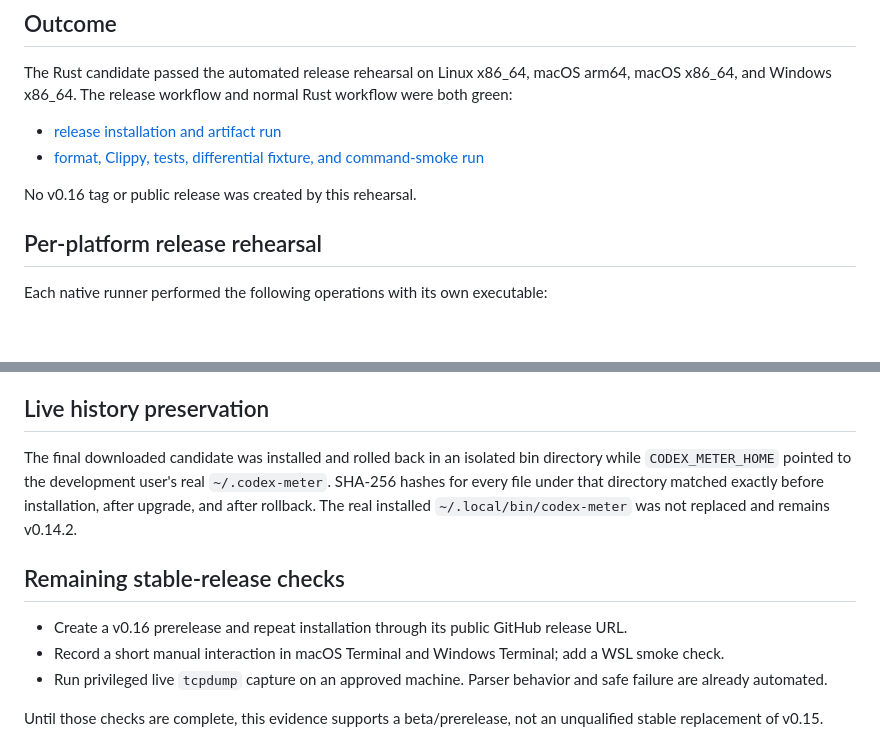
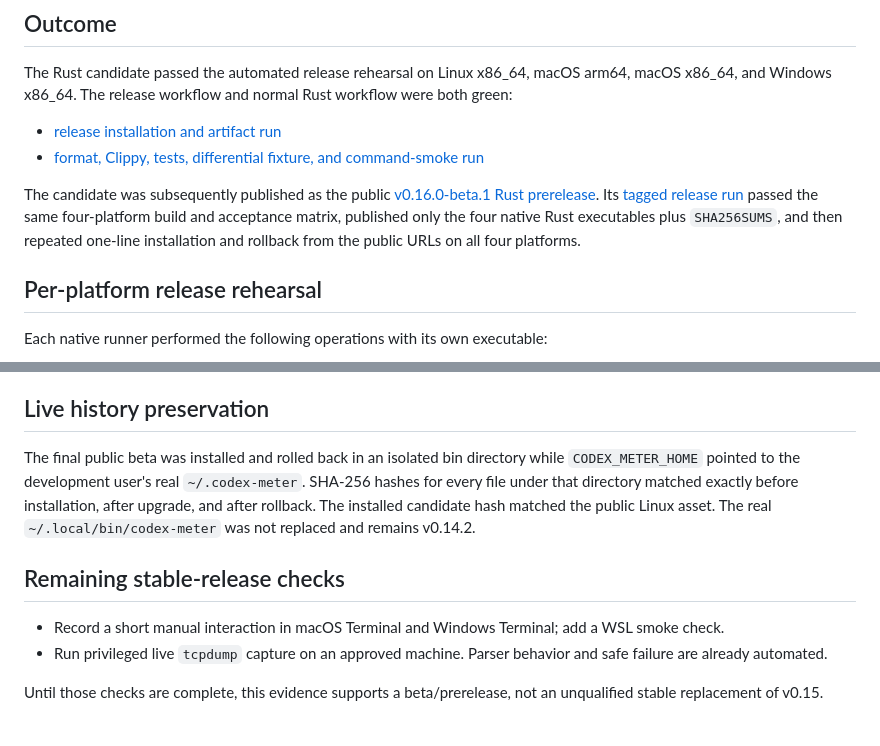
Before and after one commit to DelicateNorman/codex-meter, a Markdown page: docs/release-candidate-validation.md, 2 parts joined by grey strips. Rendered like a GitHub page; blank space fills up the shorter version.

Commit message:
Record public Rust beta validation [skip ci]

```diff
--- a/docs/release-candidate-validation.md
+++ b/docs/release-candidate-validation.md
@@ -13,7 +13,12 @@ Rust workflow were both green:
 - [release installation and artifact run](https://github.com/DelicateNorman/codex-meter/actions/runs/31606754285)
 - [format, Clippy, tests, differential fixture, and command-smoke run](https://github.com/DelicateNorman/codex-meter/actions/runs/31606754311)
 
-No v0.16 tag or public release was created by this rehearsal.
+The candidate was subsequently published as the public
+[v0.16.0-beta.1 Rust prerelease](https://github.com/DelicateNorman/codex-meter/releases/tag/v0.16.0-beta.1).
+Its [tagged release run](https://github.com/DelicateNorman/codex-meter/actions/runs/31610921094)
+passed the same four-platform build and acceptance matrix, published only the
+four native Rust executables plus `SHA256SUMS`, and then repeated one-line
+installation and rollback from the public URLs on all four platforms.
 
 ## Per-platform release rehearsal
 
@@ -61,15 +66,15 @@ removed after verification.
 
 ## Live history preservation
 
-The final downloaded candidate was installed and rolled back in an isolated bin
-directory while `CODEX_METER_HOME` pointed to the development user's real
+The final public beta was installed and rolled back in an isolated bin directory
+while `CODEX_METER_HOME` pointed to the development user's real
 `~/.codex-meter`. SHA-256 hashes for every file under that directory matched
-exactly before installation, after upgrade, and after rollback. The real installed
+exactly before installation, after upgrade, and after rollback. The installed
+candidate hash matched the public Linux asset. The real
 `~/.local/bin/codex-meter` was not replaced and remains v0.14.2.
 
 ## Remaining stable-release checks
 
-- Create a v0.16 prerelease and repeat installation through its public GitHub release URL.
 - Record a short manual interaction in macOS Terminal and Windows Terminal; add a WSL smoke check.
 - Run privileged live `tcpdump` capture on an approved machine. Parser behavior and safe failure are already automated.
 
```
